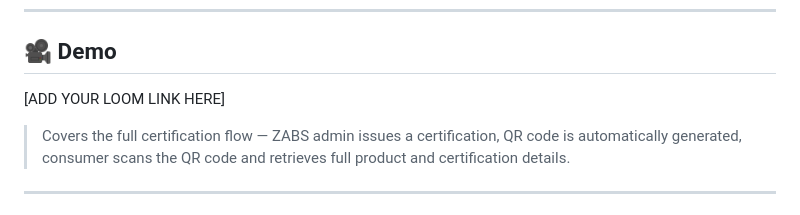
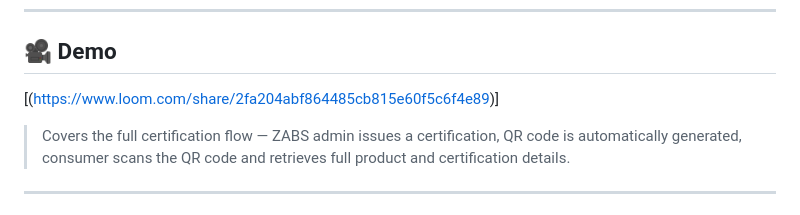
Before and after one commit to Chungu13/Chungu-Yamfumu-ZABS-Project, a Markdown page: README.md, the part around the change. GitHub-like rendering.

Commit message:
Update demo link in README

```diff
--- a/README.md
+++ b/README.md
@@ -13,7 +13,7 @@
 
 ## 🎥 Demo
 
-[ADD YOUR LOOM LINK HERE]
+[(https://www.loom.com/share/2fa204abf864485cb815e60f5c6f4e89)]
 
 > Covers the full certification flow — ZABS admin issues a certification, QR code is automatically generated, consumer scans the QR code and retrieves full product and certification details.
 
```
